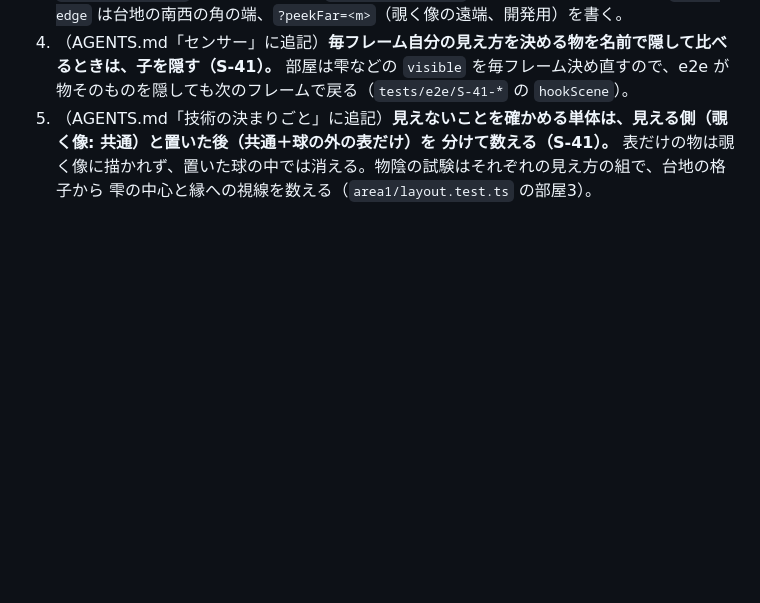
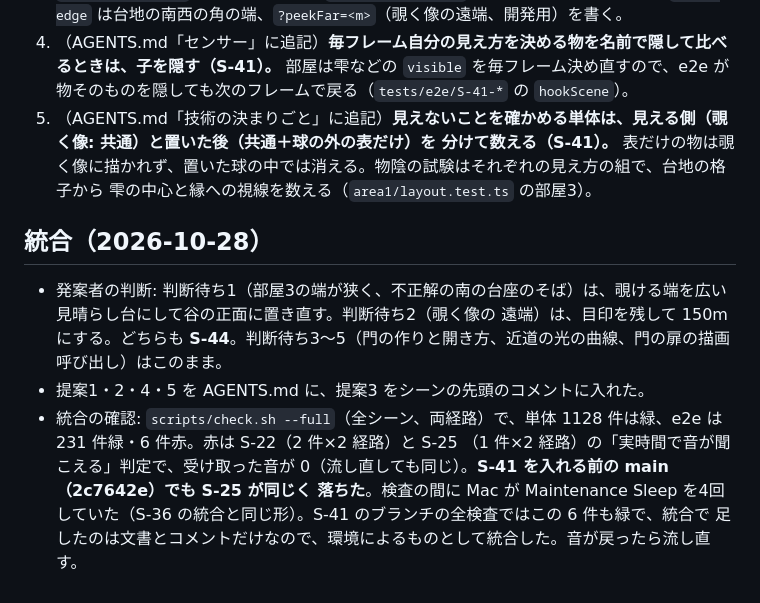
Before and after one commit to Riku-KANO/through-the-vidro, a Markdown page: process/slices/S-41.md, the part around the change. Rendered like a GitHub page; blank space fills up the shorter version.

Commit message:
process: S-41 integration check (the live-audio e2e fail on main too, after the Mac's sleeps)
Co-Authored-By: Claude Opus 5.5 <noreply@anthropic.com>

```diff
--- a/process/slices/S-41.md
+++ b/process/slices/S-41.md
@@ -237,3 +237,13 @@ reviewer エージェント（`.claude/agents/reviewer.md`）。
 5. （AGENTS.md「技術の決まりごと」に追記）**見えないことを確かめる単体は、見える側（覗く像: 共通）と置いた後（共通＋球の外の表だけ）を
    分けて数える（S-41）。** 表だけの物は覗く像に描かれず、置いた球の中では消える。物陰の試験はそれぞれの見え方の組で、台地の格子から
    雫の中心と縁への視線を数える（`area1/layout.test.ts` の部屋3）。
+
+## 統合（2026-10-28）
+
+- 発案者の判断: 判断待ち1（部屋3の端が狭く、不正解の南の台座のそば）は、覗ける端を広い見晴らし台にして谷の正面に置き直す。判断待ち2（覗く像の
+  遠端）は、目印を残して 150m にする。どちらも **S-44**。判断待ち3〜5（門の作りと開き方、近道の光の曲線、門の扉の描画呼び出し）はこのまま。
+- 提案1・2・4・5 を AGENTS.md に、提案3 をシーンの先頭のコメントに入れた。
+- 統合の確認: `scripts/check.sh --full`（全シーン、両経路）で、単体 1128 件は緑、e2e は 231 件緑・6 件赤。赤は S-22（2 件×2 経路）と S-25
+  （1 件×2 経路）の「実時間で音が聞こえる」判定で、受け取った音が 0（流し直しても同じ）。**S-41 を入れる前の main（2c7642e）でも S-25 が同じく
+  落ちた**。検査の間に Mac が Maintenance Sleep を4回していた（S-36 の統合と同じ形）。S-41 のブランチの全検査ではこの 6 件も緑で、統合で
+  足したのは文書とコメントだけなので、環境によるものとして統合した。音が戻ったら流し直す。
```
